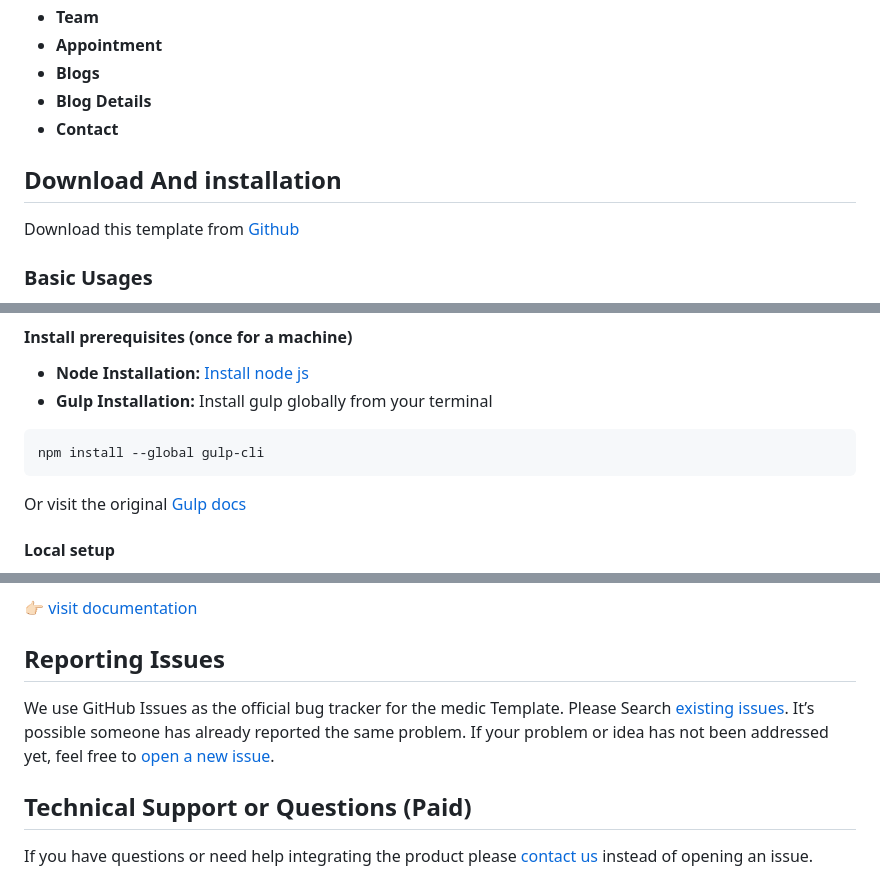
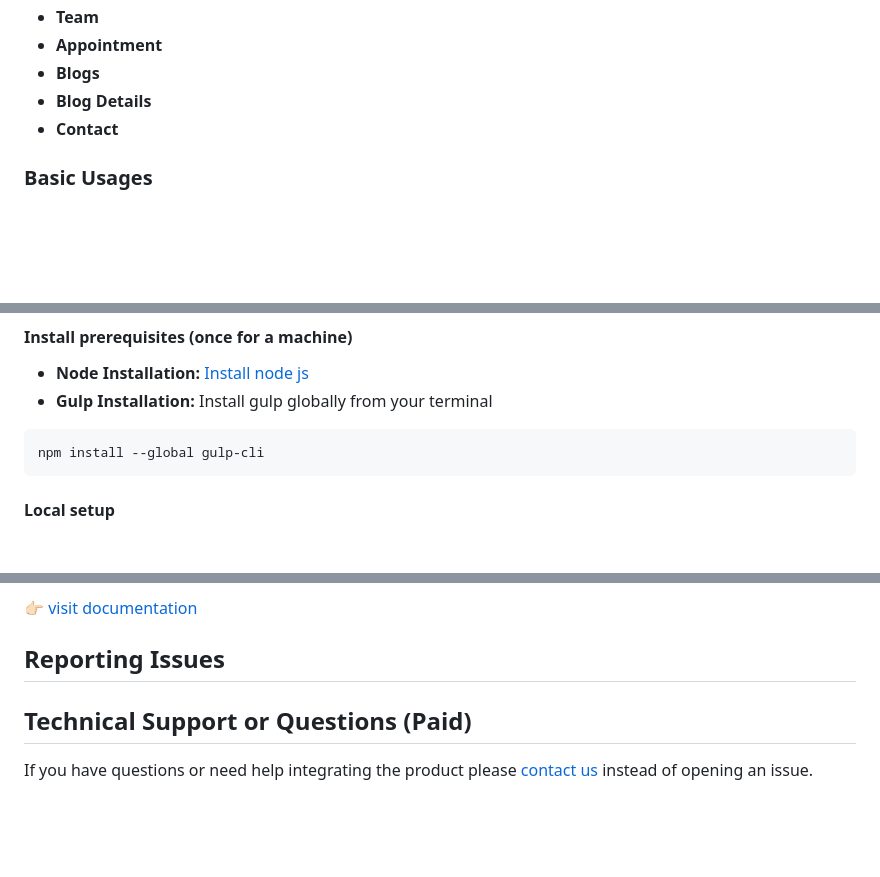
Before and after one commit to shanmukhasaidadi/Website, a Markdown page: README.md, 3 parts joined by grey strips. GitHub-like rendering; blank space fills up the shorter version.

````diff
--- a/README.md
+++ b/README.md
@@ -25,11 +18,6 @@ If your goal is to create a professional medical website, look no further than M
 * **Blogs**
 * **Blog Details**
 * **Contact**
-
-<!-- download -->
-## Download And installation
-
-Download this template from [Github](https://github.com/themefisher/medic/archive/main.zip)
 
 <!-- installation -->
 ### Basic Usages
@@ -49,7 +37,6 @@ For advanced usage, you have some prerequisites to install. Then you can run it
 npm install --global gulp-cli
 ```
 
-Or visit the original [Gulp docs](https://gulpjs.com/docs/en/getting-started/quick-start)
 
 #### Local setup
 
@@ -84,9 +71,6 @@ Now you get a `theme` folder that has all the changes you have made. you can use
 <!-- reporting issue -->
 ## Reporting Issues
 
-We use GitHub Issues as the official bug tracker for the medic Template. Please Search [existing issues](https://github.com/themefisher/medic/issues). It’s possible someone has already reported the same problem.
-If your problem or idea has not been addressed yet, feel free to [open a new issue](https://github.com/themefisher/medic/issues).
-
 <!-- support -->
 ## Technical Support or Questions (Paid)
 
````
Also changed, not shown: other parts of README.md (+1 -8 lines).
